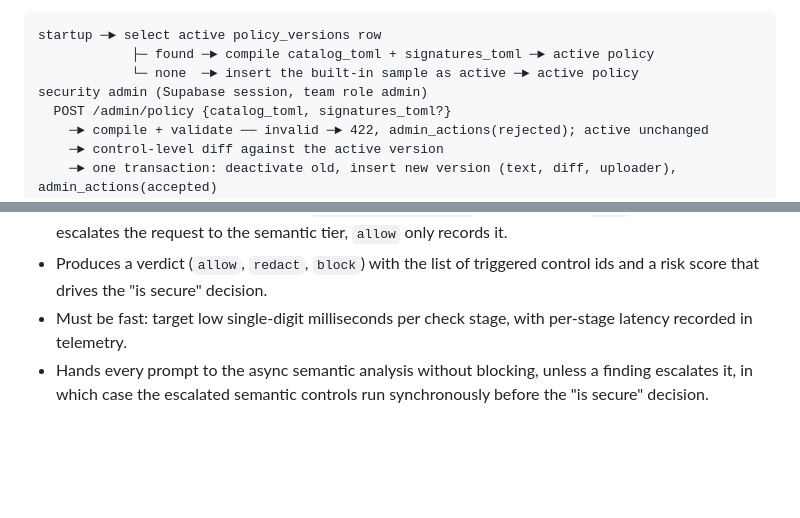
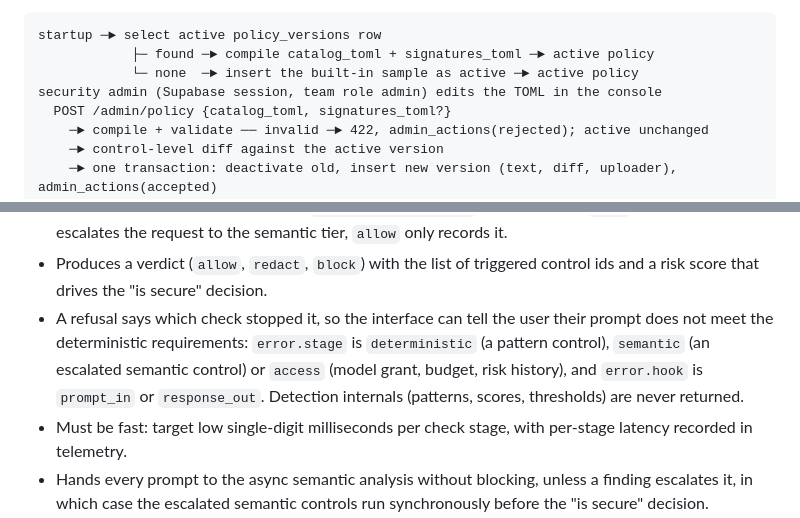
Before and after one commit to Adimac93/hackyeah-2026, a Markdown page: docs/BACKEND.md, 2 parts joined by grey strips. GitHub-like rendering; blank space fills up the shorter version.

```diff
--- a/docs/BACKEND.md
+++ b/docs/BACKEND.md
@@ -47,7 +50,7 @@ Policy settings flow:
 startup ─► select active policy_versions row
             ├─ found ─► compile catalog_toml + signatures_toml ─► active policy
             └─ none  ─► insert the built-in sample as active ─► active policy
-security admin (Supabase session, team role admin)
+security admin (Supabase session, team role admin) edits the TOML in the console
   POST /admin/policy {catalog_toml, signatures_toml?}
     ─► compile + validate ── invalid ─► 422, admin_actions(rejected); active unchanged
     ─► control-level diff against the active version
@@ -64,6 +67,7 @@ Deterministic guardrails (security proxy) specification:
 - Historical attack mitigation patterns (see the malicious patterns detection spec) are applied on both input and output paths.
 - Action per finding follows the policy: `block` stops the request, `redact` replaces the match with a placeholder naming the control (e.g. `[REDACTED:pii.email]`) and continues, `flag` records it and escalates the request to the semantic tier, `allow` only records it.
 - Produces a verdict (`allow`, `redact`, `block`) with the list of triggered control ids and a risk score that drives the "is secure" decision.
+- A refusal says which check stopped it, so the interface can tell the user their prompt does not meet the deterministic requirements: `error.stage` is `deterministic` (a pattern control), `semantic` (an escalated semantic control) or `access` (model grant, budget, risk history), and `error.hook` is `prompt_in` or `response_out`. Detection internals (patterns, scores, thresholds) are never returned.
 - Must be fast: target low single-digit milliseconds per check stage, with per-stage latency recorded in telemetry.
 - Hands every prompt to the async semantic analysis without blocking, unless a finding escalates it, in which case the escalated semantic controls run synchronously before the "is secure" decision.
 
```
Also changed, not shown: other parts of docs/BACKEND.md (+18 -11 lines), TASKS.md (+6 -0 lines).
